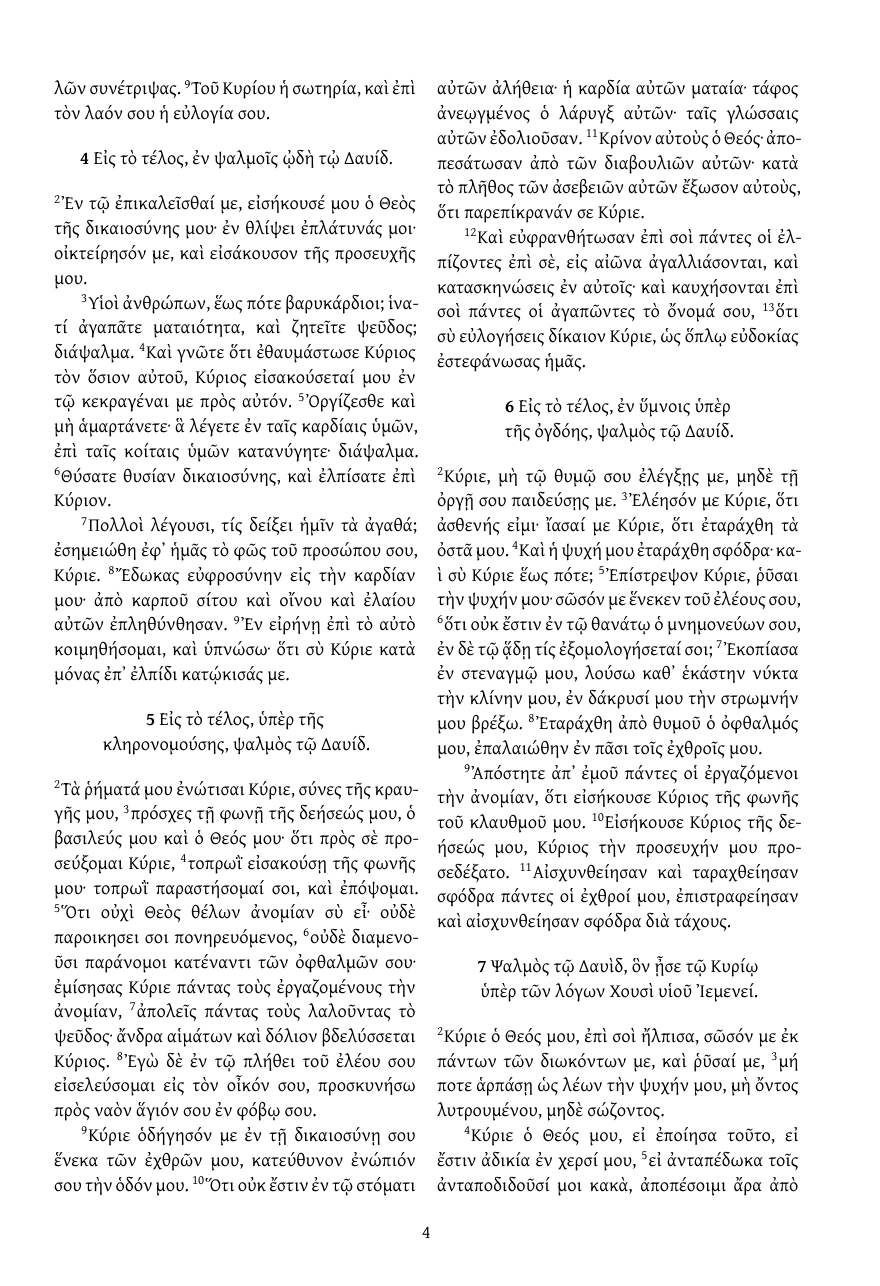
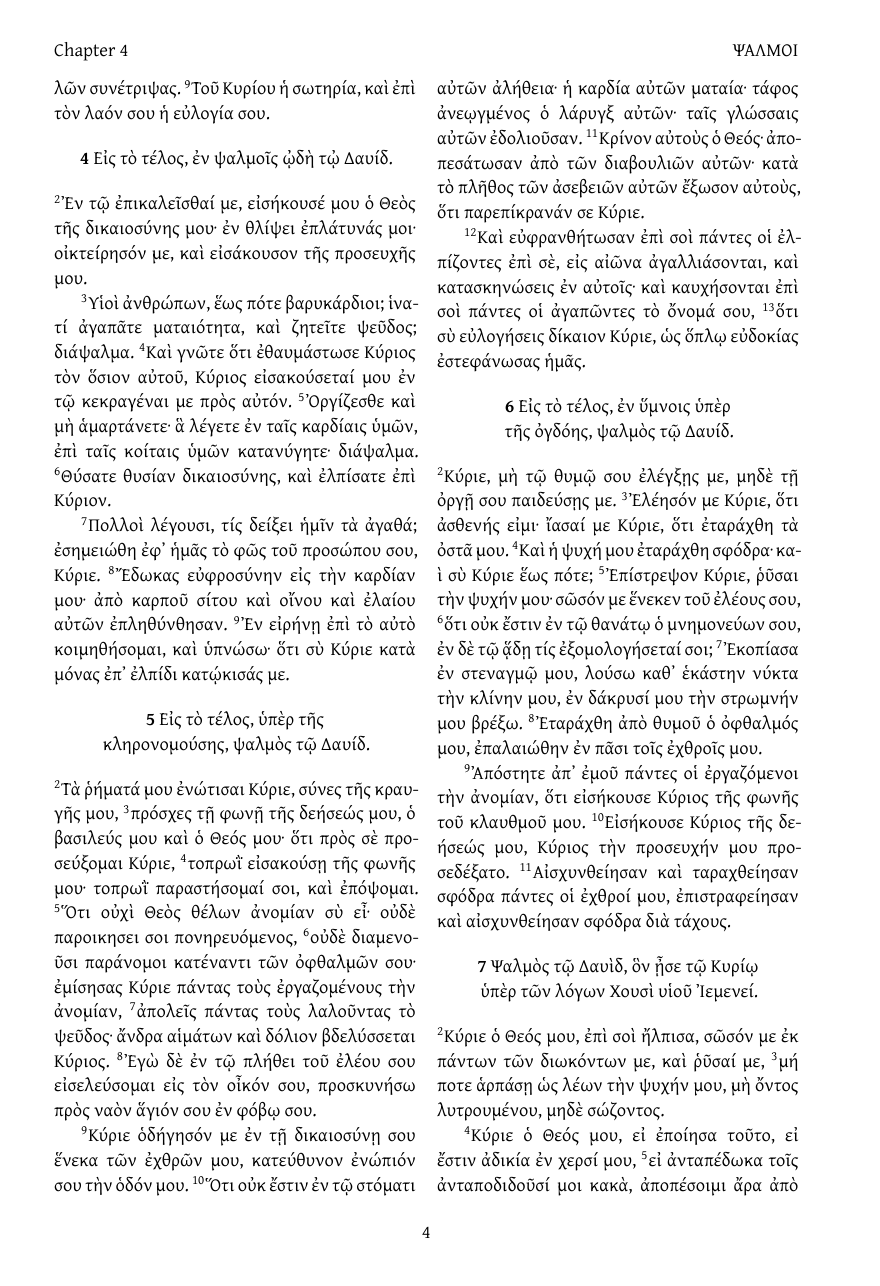
Before and after one commit to mrgreekgeek/Brenton-LXX-Latex-print-project, a LaTeX book (working/psalm.tex, which reads preamble.tex): page 4 of 64. Compiled offline with XeLaTeX.

Commit message:
Better headers with book names and chapter numbers

```diff
--- a/preamble.tex
+++ b/preamble.tex
@@ -50,10 +50,11 @@
 \usepackage{fancyhdr}
 \pagestyle{fancy}
 \fancyhf{}
-\fancyhead[LO]{\leftmark}
-\fancyhead[RE]{\rightmark}
+\fancyhead[ER,LO]{\leftmark}
+\fancyhead[EL,OR]{\rightmark} % the chapter numbers defined in \ch
 \fancyfoot[C]{\thepage}
 \renewcommand{\headrulewidth}{0pt}
+\renewcommand{\chaptermark}[1]{\markboth{#1}{}} % Put the name of the chapter in the header
 
 \newcommand{\vs}[1]{%
     \begin{textsuperscript}%
@@ -62,6 +63,6 @@
 }
 
 \newcommand{\ch}[1]{%
-    \markboth{Chapter #1}{}%
+    \markright{Chapter #1}%
     \textbf{#1}%
 }
```
Also changed, not shown: README.md.
